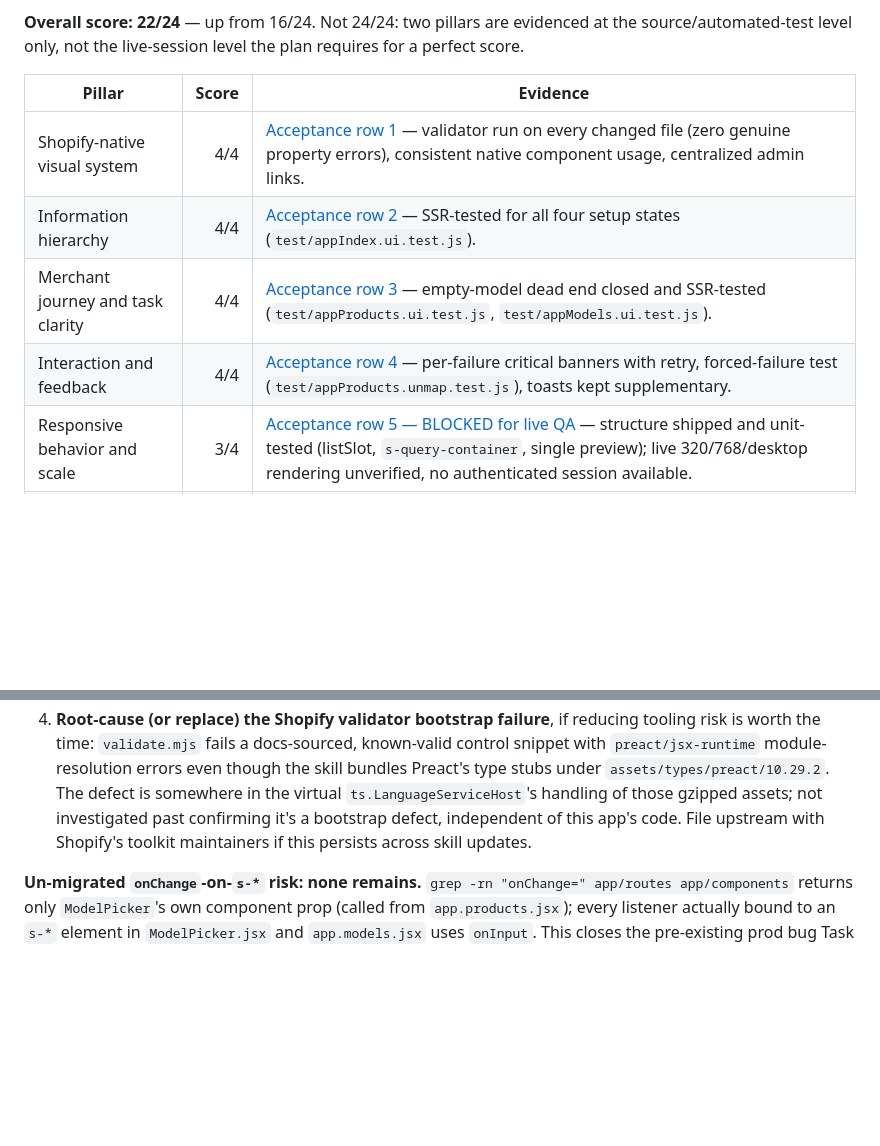
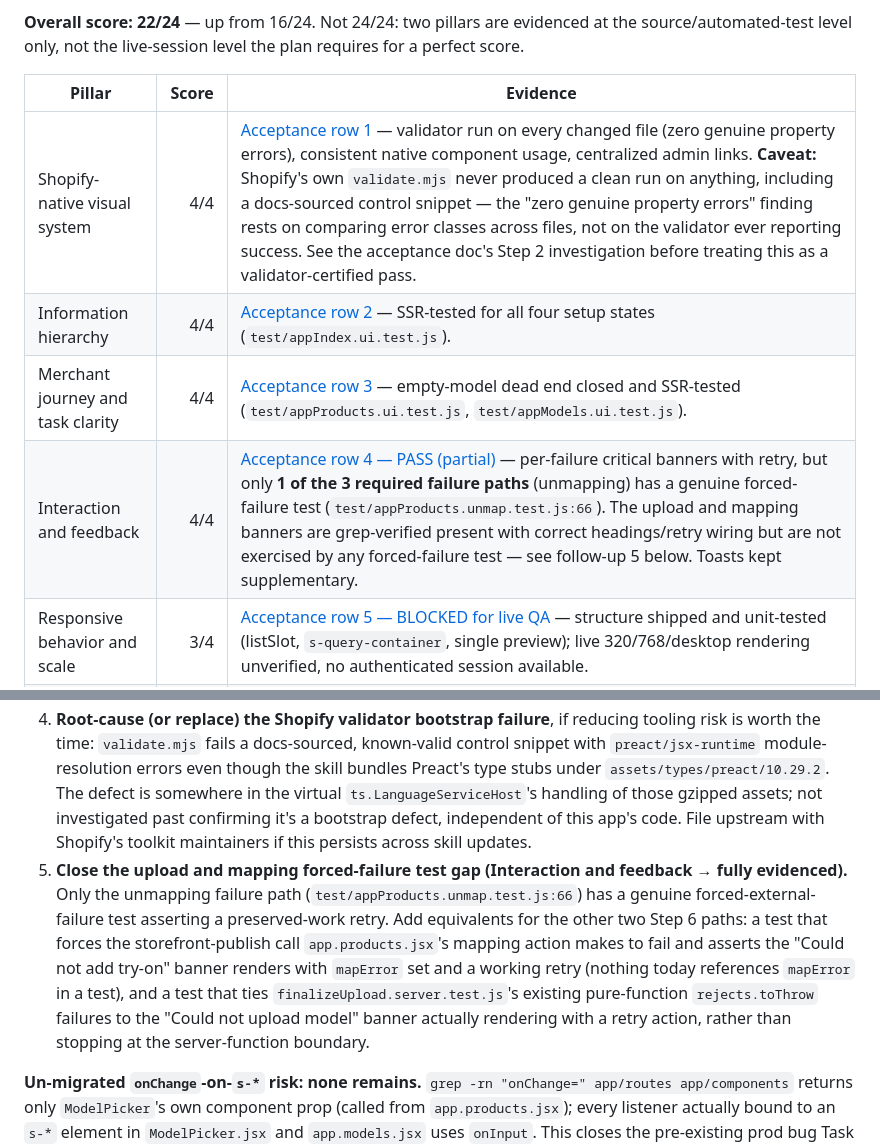
Before and after one commit to ramyysameh/AR-sunglasses, a Markdown page: UI-REVIEW.md, 2 parts joined by grey strips. Rendered like a GitHub page; blank space fills up the shorter version.

```diff
--- a/UI-REVIEW.md
+++ b/UI-REVIEW.md
@@ -16,10 +16,10 @@ Two of the six pillars could not be *fully* re-verified: this environment has no
 
 | Pillar | Score | Evidence |
 |---|---:|---|
-| Shopify-native visual system | 4/4 | [Acceptance row 1](docs/qa/polaris-ux-acceptance.md#result-table) — validator run on every changed file (zero genuine property errors), consistent native component usage, centralized admin links. |
+| Shopify-native visual system | 4/4 | [Acceptance row 1](docs/qa/polaris-ux-acceptance.md#result-table) — validator run on every changed file (zero genuine property errors), consistent native component usage, centralized admin links. **Caveat:** Shopify's own `validate.mjs` never produced a clean run on anything, including a docs-sourced control snippet — the "zero genuine property errors" finding rests on comparing error classes across files, not on the validator ever reporting success. See the acceptance doc's Step 2 investigation before treating this as a validator-certified pass. |
 | Information hierarchy | 4/4 | [Acceptance row 2](docs/qa/polaris-ux-acceptance.md#result-table) — SSR-tested for all four setup states (`test/appIndex.ui.test.js`). |
 | Merchant journey and task clarity | 4/4 | [Acceptance row 3](docs/qa/polaris-ux-acceptance.md#result-table) — empty-model dead end closed and SSR-tested (`test/appProducts.ui.test.js`, `test/appModels.ui.test.js`). |
-| Interaction and feedback | 4/4 | [Acceptance row 4](docs/qa/polaris-ux-acceptance.md#result-table) — per-failure critical banners with retry, forced-failure test (`test/appProducts.unmap.test.js`), toasts kept supplementary. |
+| Interaction and feedback | 4/4 | [Acceptance row 4 — PASS (partial)](docs/qa/polaris-ux-acceptance.md#result-table) — per-failure critical banners with retry, but only **1 of the 3 required failure paths** (unmapping) has a genuine forced-failure test (`test/appProducts.unmap.test.js:66`). The upload and mapping banners are grep-verified present with correct headings/retry wiring but are not exercised by any forced-failure test — see follow-up 5 below. Toasts kept supplementary. |
 | Responsive behavior and scale | 3/4 | [Acceptance row 5 — BLOCKED for live QA](docs/qa/polaris-ux-acceptance.md#result-table) — structure shipped and unit-tested (listSlot, `s-query-container`, single preview); live 320/768/desktop rendering unverified, no authenticated session available. |
 | Accessibility and inclusive UX | 3/4 | [Acceptance row 6 — BLOCKED for live QA](docs/qa/polaris-ux-acceptance.md#result-table) — accessibilityLabel coverage and onChange/onInput dispatch fix verified; live keyboard/focus/modal-trap behavior unverified, no authenticated session available. |
 
@@ -29,6 +29,7 @@ Two of the six pillars could not be *fully* re-verified: this environment has no
 2. **Live keyboard/focus QA (Accessibility and inclusive UX → 4/4).** Same authenticated session: keyboard-only (Tab/Shift+Tab/Enter/Space/Escape) traverse the setup guide, Products search/filter/sort/pagination, and every modal (Add try-on, Preview, Change model, Remove try-on, Upload, Rename, Delete, Review fit); confirm focus returns to the invoking control after each modal closes, menus/icon buttons announce useful names, and there is no keyboard trap inside `model-viewer`.
 3. **Close the hollow typecheck gate.** `npm run typecheck` currently validates zero application code — `tsconfig.json`'s `include` has no `**/*.jsx` glob and `checkJs` is unset, while every source file in this app is `.jsx` (29 files, 0 `.ts`/`.tsx`). Task 4's review measured turning on `checkJs` + `**/*.jsx` at **364 errors app-wide** (~73% `noImplicitAny` noise from zero JSDoc typing), plus false positives on the correct `paginate=""` boolean-attribute pattern and a `useRef(null)` narrowing. Scope a real fix: either incrementally JSDoc-annotate and enable `checkJs` per-directory, or introduce `.tsx` for new files going forward and accept a mixed codebase, tracked as its own phase rather than folded into a UX pass.
 4. **Root-cause (or replace) the Shopify validator bootstrap failure**, if reducing tooling risk is worth the time: `validate.mjs` fails a docs-sourced, known-valid control snippet with `preact/jsx-runtime` module-resolution errors even though the skill bundles Preact's type stubs under `assets/types/preact/10.29.2`. The defect is somewhere in the virtual `ts.LanguageServiceHost`'s handling of those gzipped assets; not investigated past confirming it's a bootstrap defect, independent of this app's code. File upstream with Shopify's toolkit maintainers if this persists across skill updates.
+5. **Close the upload and mapping forced-failure test gap (Interaction and feedback → fully evidenced).** Only the unmapping failure path (`test/appProducts.unmap.test.js:66`) has a genuine forced-external-failure test asserting a preserved-work retry. Add equivalents for the other two Step 6 paths: a test that forces the storefront-publish call `app.products.jsx`'s mapping action makes to fail and asserts the "Could not add try-on" banner renders with `mapError` set and a working retry (nothing today references `mapError` in a test), and a test that ties `finalizeUpload.server.test.js`'s existing pure-function `rejects.toThrow` failures to the "Could not upload model" banner actually rendering with a retry action, rather than stopping at the server-function boundary.
 
 **Un-migrated `onChange`-on-`s-*` risk: none remains.** `grep -rn "onChange=" app/routes app/components` returns only `ModelPicker`'s own component prop (called from `app.products.jsx`); every listener actually bound to an `s-*` element in `ModelPicker.jsx` and `app.models.jsx` uses `onInput`. This closes the pre-existing prod bug Task 4's review flagged; no follow-up task needed.
 
```
Also changed, not shown: docs/qa/polaris-ux-acceptance.md (+4 -2 lines).
